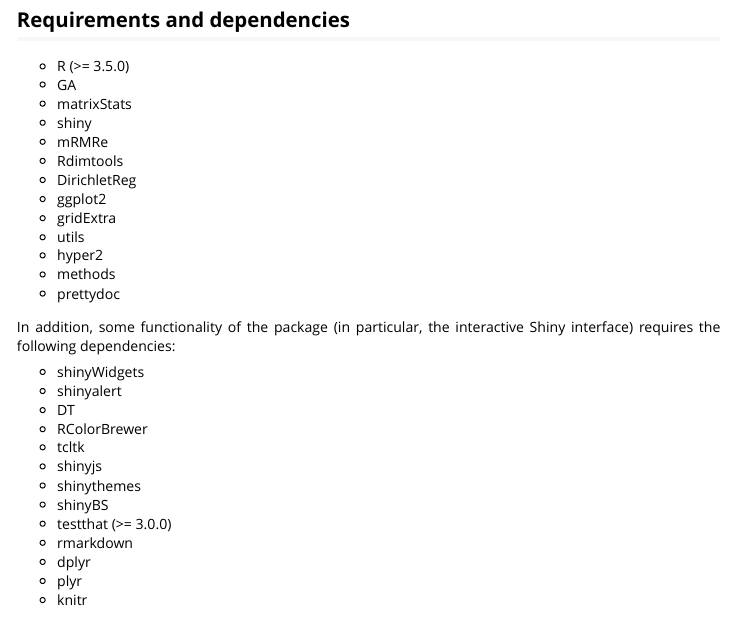
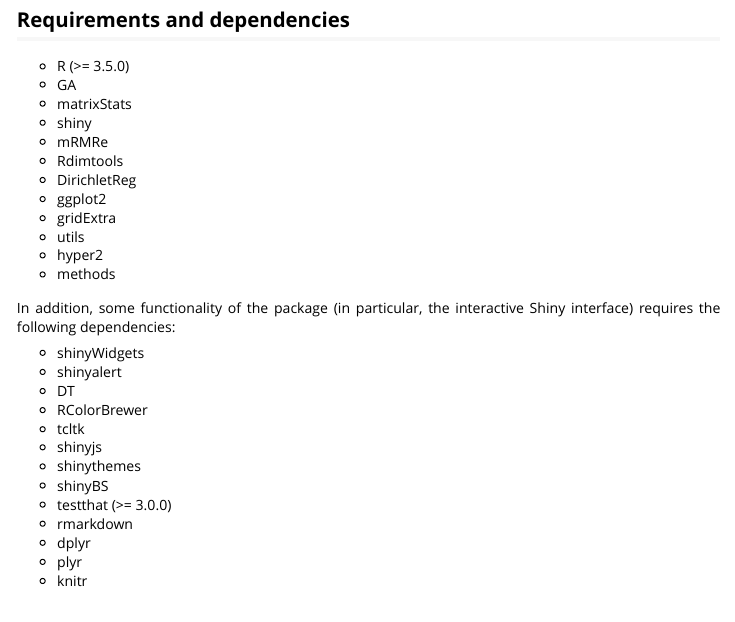
Before and after one commit to annajenul/UBayFS, an R Markdown document (vignettes/UBayFS.Rmd): the page in a window 1100 px wide, from 1120 px down. Rendered offline with R 4.5, knitr and Pandoc, with nearby package versions; code that draws random numbers runs with fixed seeds of ours; some code elsewhere in the file could not run offline; long lines of code are wrapped.

Commit message:
update vignette

```diff
--- a/vignettes/UBayFS.Rmd
+++ b/vignettes/UBayFS.Rmd
@@ -69,7 +68,6 @@
 - utils
 - hyper2
 - methods
-- prettydoc
 
 In addition, some functionality of the package (in particular, the interactive Shiny interface) requires the following dependencies:
 
```
Also changed, not shown: vignettes/UBayFS.Rmd (1 more changed lines).
